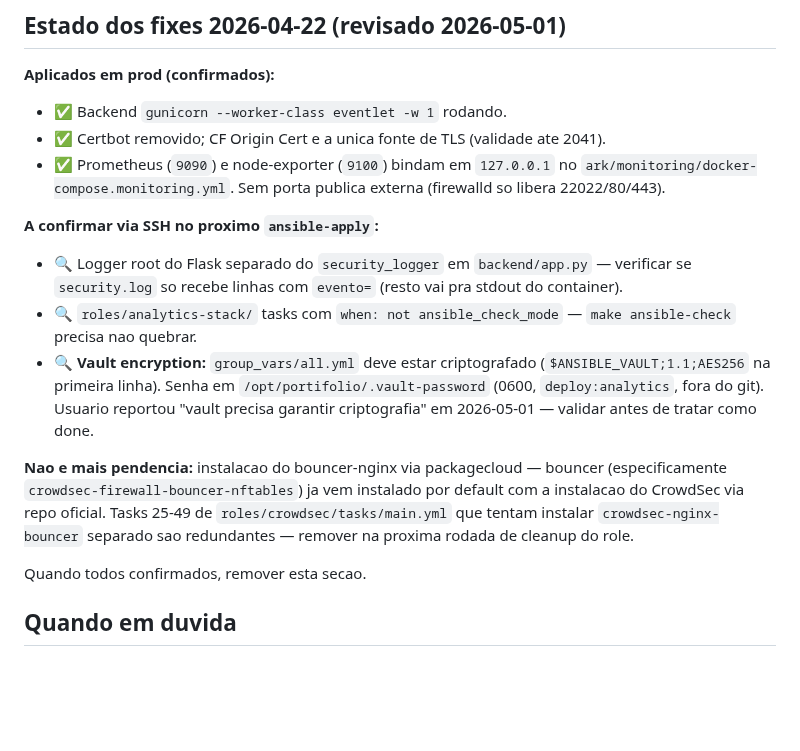
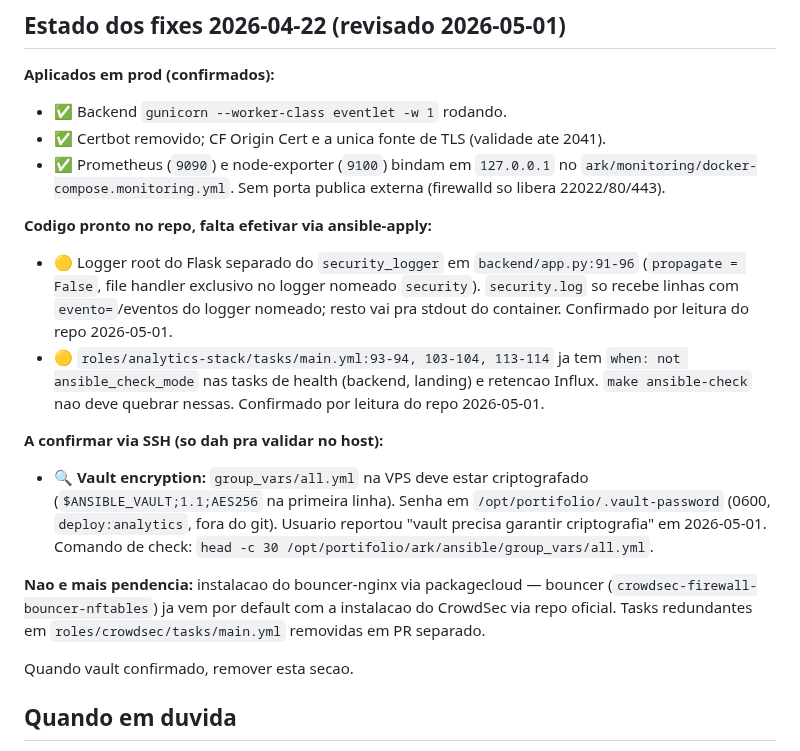
Before and after one commit to danpqdan/portifolio, a Markdown page: CLAUDE.md, the part around the change. Rendered like a GitHub page; blank space fills up the shorter version.

Commit message:
docs(CLAUDE.md): valida 2 itens via leitura do repo
Confirmado por leitura do repo em 2026-05-01:

- backend/app.py:91-96 tem security_logger com propagate=False e
  RotatingFileHandler exclusivo. Logger root configurado separado em
  linha 80-87 com SafeStreamHandler(sys.stdout). Logger split aplicado.

- roles/analytics-stack/tasks/main.yml:93-94, 103-104, 113-114 tem
  'when: not ansible_check_mode' nas tasks de health (backend, landing)
  e retencao Influx. make ansible-check nao deve quebrar nessas.

Mudou status: de '🔍 A confirmar via SSH' pra '🟡 Codigo pronto no
repo, falta efetivar via ansible-apply'. So sobra vault encryption como
'A confirmar via SSH' real.

Nota tambem que cleanup do role crowdsec foi feito em PR separado.

```diff
--- a/CLAUDE.md
+++ b/CLAUDE.md
@@ -194,14 +194,16 @@ Detalhes do plano de migracao para CORS dinamico (por `sites.dominios_permitidos
 - ✅ Certbot removido; CF Origin Cert e a unica fonte de TLS (validade ate 2041).
 - ✅ Prometheus (`9090`) e node-exporter (`9100`) bindam em `127.0.0.1` no `ark/monitoring/docker-compose.monitoring.yml`. Sem porta publica externa (firewalld so libera 22022/80/443).
 
-**A confirmar via SSH no proximo `ansible-apply`:**
-- 🔍 Logger root do Flask separado do `security_logger` em `backend/app.py` — verificar se `security.log` so recebe linhas com `evento=` (resto vai pra stdout do container).
-- 🔍 `roles/analytics-stack/` tasks com `when: not ansible_check_mode` — `make ansible-check` precisa nao quebrar.
-- 🔍 **Vault encryption:** `group_vars/all.yml` deve estar criptografado (`$ANSIBLE_VAULT;1.1;AES256` na primeira linha). Senha em `/opt/portifolio/.vault-password` (0600, `deploy:analytics`, fora do git). Usuario reportou "vault precisa garantir criptografia" em 2026-05-01 — validar antes de tratar como done.
+**Codigo pronto no repo, falta efetivar via ansible-apply:**
+- 🟡 Logger root do Flask separado do `security_logger` em `backend/app.py:91-96` (`propagate = False`, file handler exclusivo no logger nomeado `security`). `security.log` so recebe linhas com `evento=`/eventos do logger nomeado; resto vai pra stdout do container. Confirmado por leitura do repo 2026-05-01.
+- 🟡 `roles/analytics-stack/tasks/main.yml:93-94, 103-104, 113-114` ja tem `when: not ansible_check_mode` nas tasks de health (backend, landing) e retencao Influx. `make ansible-check` nao deve quebrar nessas. Confirmado por leitura do repo 2026-05-01.
 
-**Nao e mais pendencia:** instalacao do bouncer-nginx via packagecloud — bouncer (especificamente `crowdsec-firewall-bouncer-nftables`) ja vem instalado por default com a instalacao do CrowdSec via repo oficial. Tasks 25-49 de `roles/crowdsec/tasks/main.yml` que tentam instalar `crowdsec-nginx-bouncer` separado sao redundantes — remover na proxima rodada de cleanup do role.
+**A confirmar via SSH (so dah pra validar no host):**
+- 🔍 **Vault encryption:** `group_vars/all.yml` na VPS deve estar criptografado (`$ANSIBLE_VAULT;1.1;AES256` na primeira linha). Senha em `/opt/portifolio/.vault-password` (0600, `deploy:analytics`, fora do git). Usuario reportou "vault precisa garantir criptografia" em 2026-05-01. Comando de check: `head -c 30 /opt/portifolio/ark/ansible/group_vars/all.yml`.
 
-Quando todos confirmados, remover esta secao.
+**Nao e mais pendencia:** instalacao do bouncer-nginx via packagecloud — bouncer (`crowdsec-firewall-bouncer-nftables`) ja vem por default com a instalacao do CrowdSec via repo oficial. Tasks redundantes em `roles/crowdsec/tasks/main.yml` removidas em PR separado.
+
+Quando vault confirmado, remover esta secao.
 
 ## Quando em duvida
 
```
